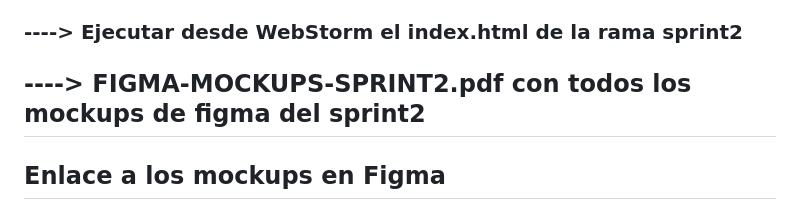
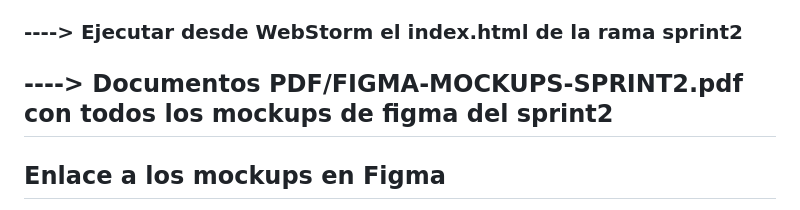
Before and after one commit to SamuelDiazGonzalezz/LuxeDriveWeb, a Markdown page: README.md, the part around the change. Drawn GitHub-style.

```diff
--- a/README.md
+++ b/README.md
@@ -9,7 +9,7 @@
 LuxeDrive es una página web interactiva que simula la experiencia de un concesionario premium de vehículos de lujo. Permite a los usuarios explorar una colección de coches de alta gama, conocer sus características y consultar detalles individuales de cada modelo. La web está diseñada con un enfoque moderno, responsivo y atractivo, usando HTML, CSS y JavaScript puro.
 
 ### ----> Ejecutar desde WebStorm el index.html de la rama sprint2
-## ----> FIGMA-MOCKUPS-SPRINT2.pdf con todos los mockups de figma del sprint2
+## ----> Documentos PDF/FIGMA-MOCKUPS-SPRINT2.pdf con todos los mockups de figma del sprint2
 
 ## Enlace a los mockups en Figma
 -> [https://www.figma.com/design/EEC0lcJoLLpwTF892JCFj2/El-equipo-de-miguel.tovar101-team-library?node-id=0-1&t=T3q0igQogViRcPRk-1](https://www.figma.com/design/EEC0lcJoLLpwTF892JCFj2/El-equipo-de-miguel.tovar101-team-library?node-id=0-1&t=4h9R8C8I6HcmXmTZ-1)
```
